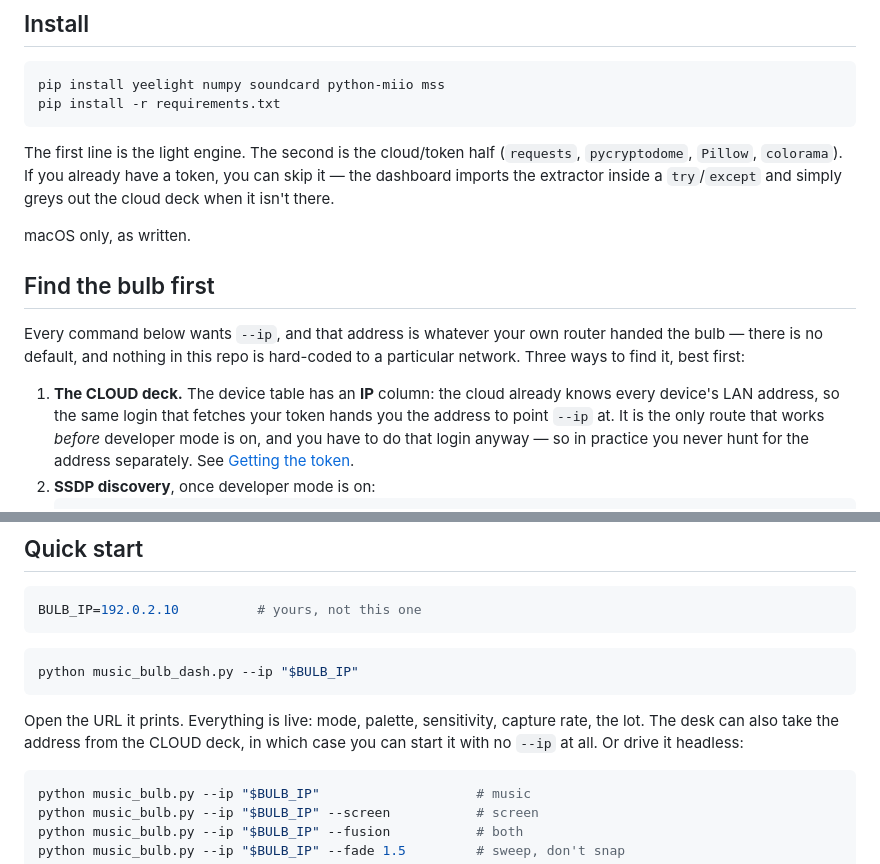
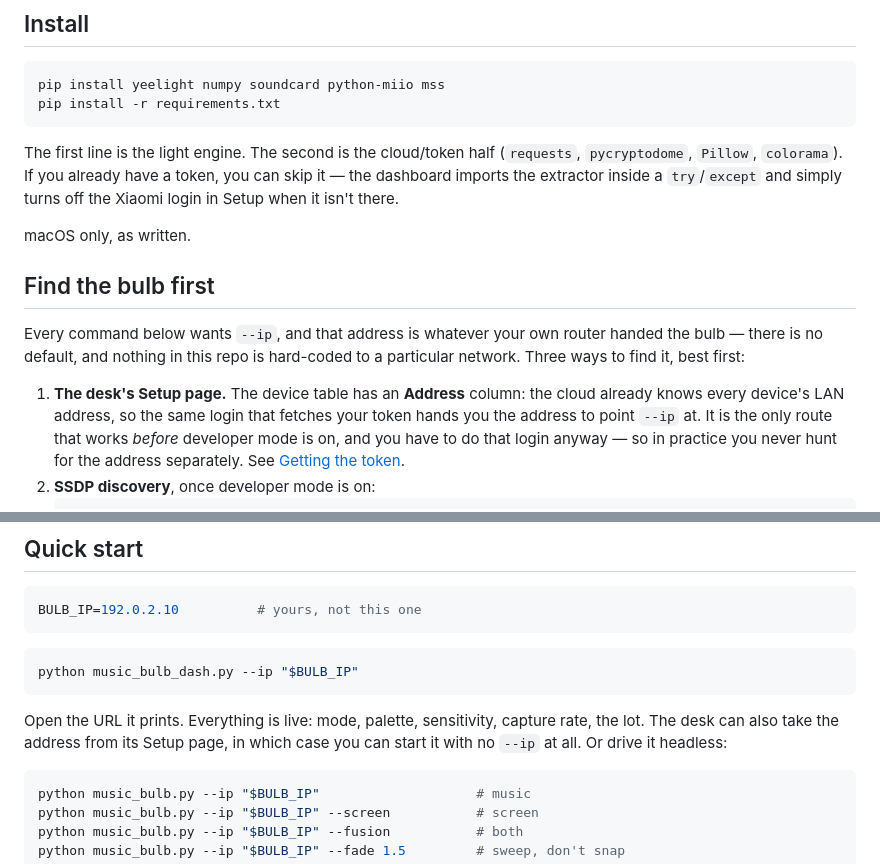
Before and after one commit to behkha/bulbd, a Markdown page: README.md, 2 parts joined by grey strips. GitHub-like rendering.

````diff
--- a/README.md
+++ b/README.md
@@ -51,7 +51,7 @@ pip install -r requirements.txt
 The first line is the light engine. The second is the cloud/token half
 (`requests`, `pycryptodome`, `Pillow`, `colorama`). If you already have a
 token, you can skip it — the dashboard imports the extractor inside a
-`try`/`except` and simply greys out the cloud deck when it isn't there.
+`try`/`except` and simply turns off the Xiaomi login in Setup when it isn't there.
 
 macOS only, as written.
 
@@ -61,7 +61,7 @@ Every command below wants `--ip`, and that address is whatever your own
 router handed the bulb — there is no default, and nothing in this repo is
 hard-coded to a particular network. Three ways to find it, best first:
 
-1. **The CLOUD deck.** The device table has an **IP** column: the cloud
+1. **The desk's Setup page.** The device table has an **Address** column: the cloud
    already knows every device's LAN address, so the same login that fetches
    your token hands you the address to point `--ip` at. It is the only route
    that works *before* developer mode is on, and you have to do that login
@@ -90,8 +90,8 @@ python music_bulb_dash.py --ip "$BULB_IP"
 ```
 
 Open the URL it prints. Everything is live: mode, palette, sensitivity,
-capture rate, the lot. The desk can also take the address from the CLOUD
-deck, in which case you can start it with no `--ip` at all. Or drive it
+capture rate, the lot. The desk can also take the address from its Setup
+page, in which case you can start it with no `--ip` at all. Or drive it
 headless:
 
 ```bash
````
Also changed, not shown: other parts of README.md (+7 -6 lines), assets/desk-cloud.png, assets/desk-runtime.png, 2 other files.
